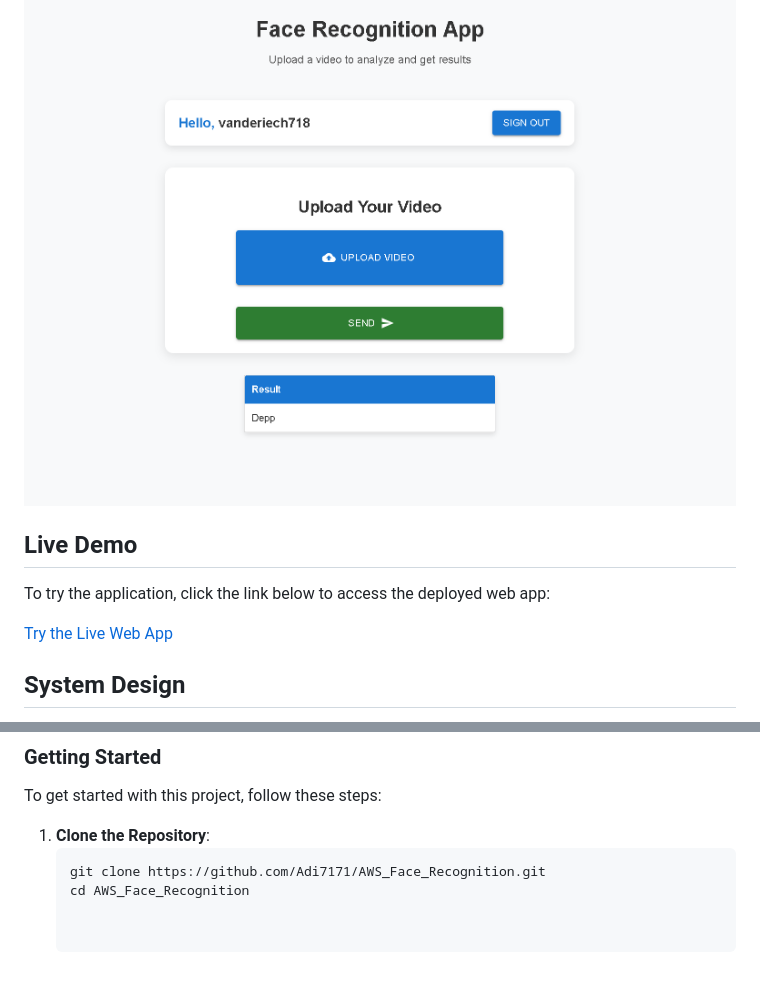
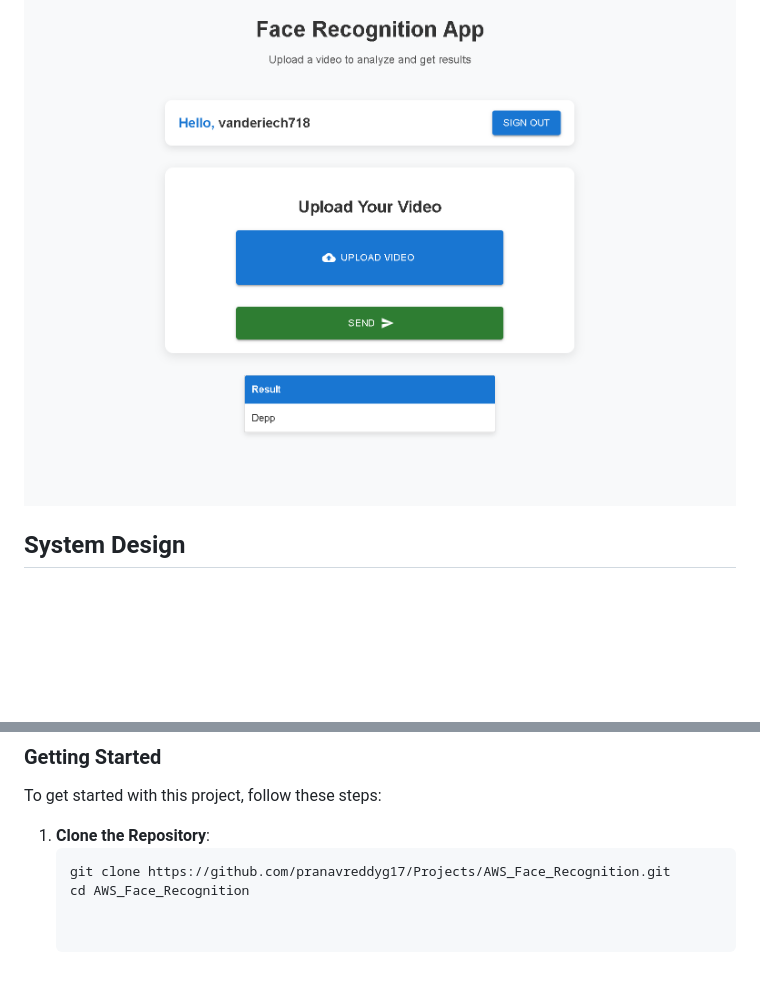
Before and after one commit to pranavreddyg17/Projects, a Markdown page: AWS_Face_Recogniton/README.md, 2 parts joined by grey strips. Rendered like a GitHub page; blank space fills up the shorter version.

````diff
--- a/AWS_Face_Recogniton/README.md
+++ b/AWS_Face_Recogniton/README.md
@@ -20,13 +20,6 @@ The **AWS Face Recognition Web Application** is an intelligent system that allow
 The application offers a seamless user experience for uploading videos, performing facial recognition, and displaying results in a clear and interactive interface.
 
 ![Face Recognition](./assets/Face_recognition.png)
-
-## Live Demo
-
-To try the application, click the link below to access the deployed web app:
-
-[Try the Live Web App](https://main.d33qbkw26czp73.amplifyapp.com/)
-
 
 ## System Design
 The diagram below illustrates the overall system design of the AWS Face Recognition Web Application. It shows how the frontend interacts with various AWS services like API Gateway, Lambda, S3, and Rekognition for video uploads, facial recognition processing, and real-time result updates.
@@ -128,5 +121,5 @@ To get started with this project, follow these steps:
 
 1. **Clone the Repository**:
    ```bash
-   git clone https://github.com/Adi7171/AWS_Face_Recognition.git
+   git clone https://github.com/pranavreddyg17/Projects/AWS_Face_Recognition.git
    cd AWS_Face_Recognition
````
